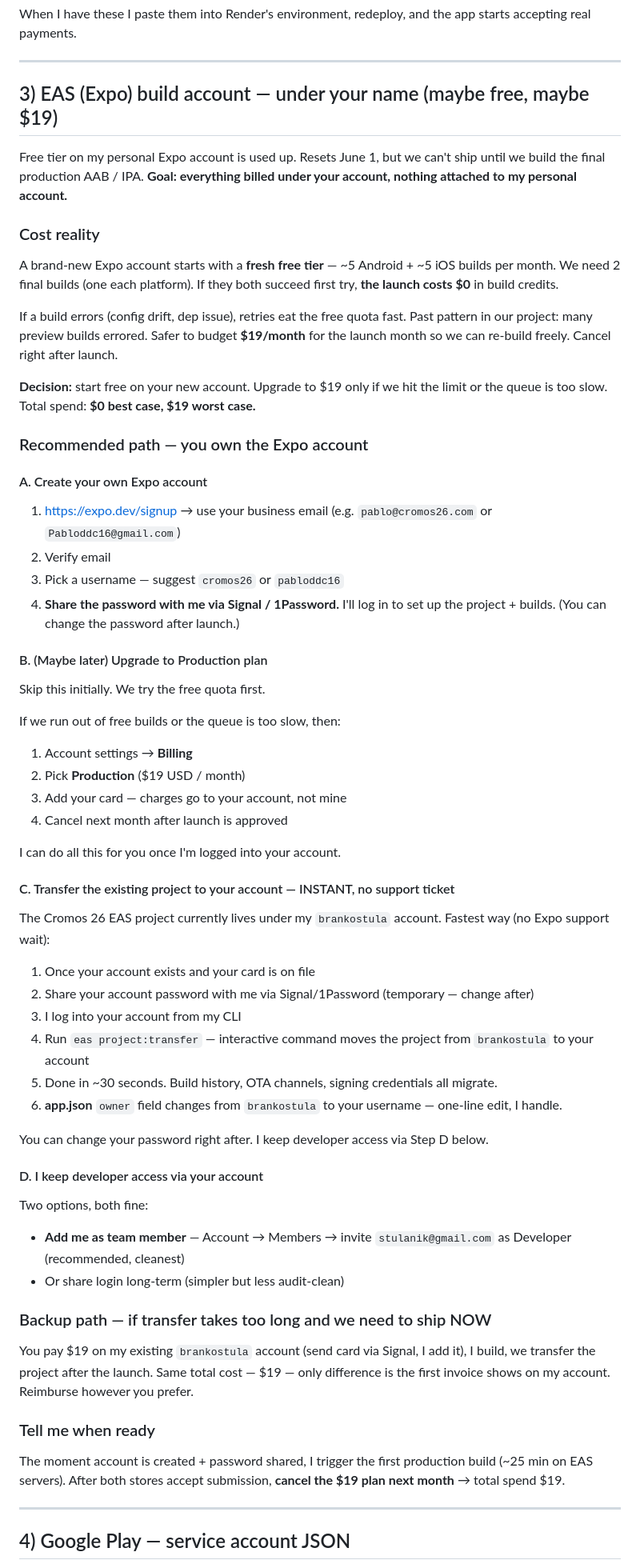
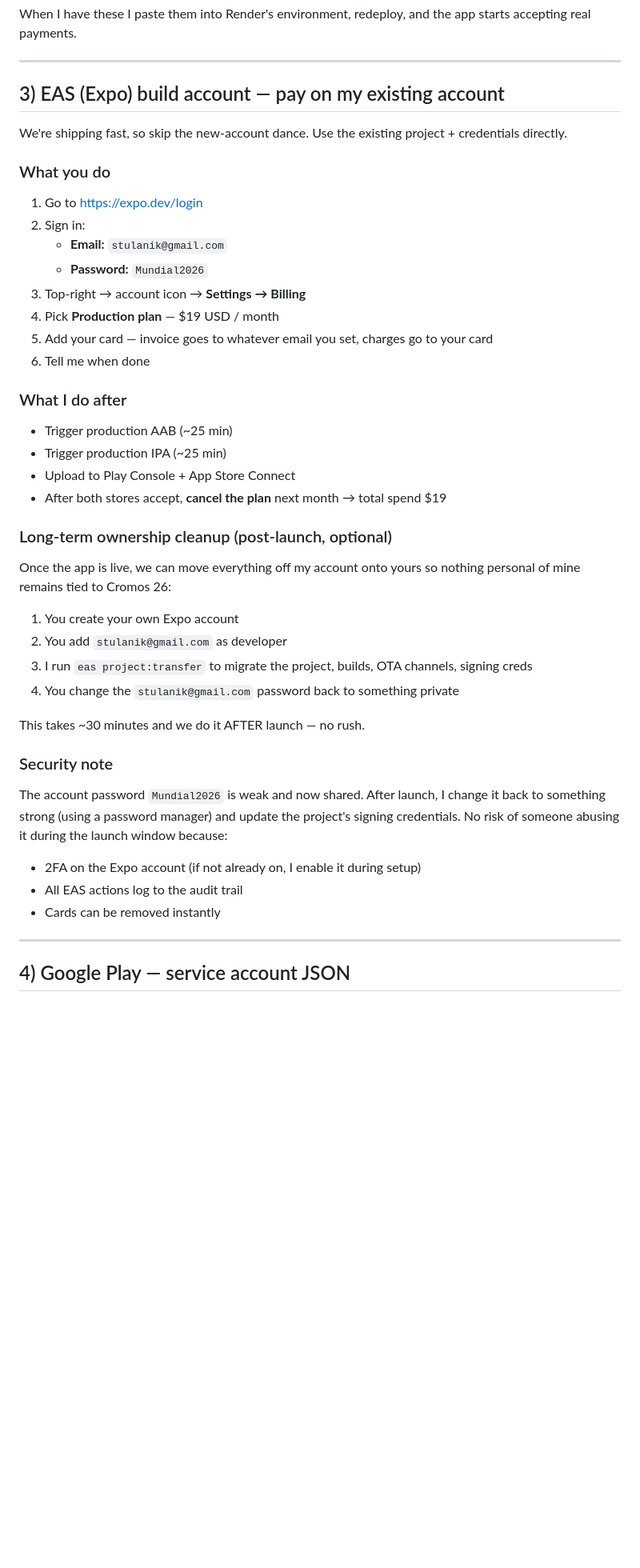
Before and after one commit to Pabloddc16/Zona_Mundial, a Markdown page: PABLO_LAUNCH_GUIDE.md, the part around one of its changes. Shown at 80% size. Rendered like a GitHub page; blank space fills up the shorter version.

Commit message:
docs: launch guide — Pablo upgrades $19 on existing stulanik Expo account directly
Co-Authored-By: Claude Opus 4.7 <noreply@anthropic.com>

```diff
--- a/PABLO_LAUNCH_GUIDE.md
+++ b/PABLO_LAUNCH_GUIDE.md
@@ -94,65 +94,45 @@ When I have these I paste them into Render's environment, redeploy, and the app
 
 ---
 
-## 3) EAS (Expo) build account — under your name (maybe free, maybe $19)
+## 3) EAS (Expo) build account — pay on my existing account
 
-Free tier on my personal Expo account is used up. Resets June 1, but we can't ship until we build the final production AAB / IPA. **Goal: everything billed under your account, nothing attached to my personal account.**
+We're shipping fast, so skip the new-account dance. Use the existing project + credentials directly.
 
-### Cost reality
+### What you do
 
-A brand-new Expo account starts with a **fresh free tier** — ~5 Android + ~5 iOS builds per month. We need 2 final builds (one each platform). If they both succeed first try, **the launch costs $0** in build credits.
+1. Go to https://expo.dev/login
+2. Sign in:
+   - **Email:** `stulanik@gmail.com`
+   - **Password:** `Mundial2026`
+3. Top-right → account icon → **Settings → Billing**
+4. Pick **Production plan** — $19 USD / month
+5. Add your card — invoice goes to whatever email you set, charges go to your card
+6. Tell me when done
 
-If a build errors (config drift, dep issue), retries eat the free quota fast. Past pattern in our project: many preview builds errored. Safer to budget **$19/month** for the launch month so we can re-build freely. Cancel right after launch.
+### What I do after
 
-**Decision:** start free on your new account. Upgrade to $19 only if we hit the limit or the queue is too slow. Total spend: **$0 best case, $19 worst case.**
+- Trigger production AAB (~25 min)
+- Trigger production IPA (~25 min)
+- Upload to Play Console + App Store Connect
+- After both stores accept, **cancel the plan** next month → total spend $19
 
-### Recommended path — you own the Expo account
+### Long-term ownership cleanup (post-launch, optional)
 
-#### A. Create your own Expo account
+Once the app is live, we can move everything off my account onto yours so nothing personal of mine remains tied to Cromos 26:
 
-1. https://expo.dev/signup → use your business email (e.g. `pablo@cromos26.com` or `Pabloddc16@gmail.com`)
-2. Verify email
-3. Pick a username — suggest `cromos26` or `pabloddc16`
-4. **Share the password with me via Signal / 1Password.** I'll log in to set up the project + builds. (You can change the password after launch.)
+1. You create your own Expo account
+2. You add `stulanik@gmail.com` as developer
+3. I run `eas project:transfer` to migrate the project, builds, OTA channels, signing creds
+4. You change the `stulanik@gmail.com` password back to something private
 
-#### B. (Maybe later) Upgrade to Production plan
+This takes ~30 minutes and we do it AFTER launch — no rush.
 
-Skip this initially. We try the free quota first.
+### Security note
 
-If we run out of free builds or the queue is too slow, then:
-1. Account settings → **Billing**
-2. Pick **Production** ($19 USD / month)
-3. Add your card — charges go to your account, not mine
-4. Cancel next month after launch is approved
-
-I can do all this for you once I'm logged into your account.
-
-#### C. Transfer the existing project to your account — INSTANT, no support ticket
-
-The Cromos 26 EAS project currently lives under my `brankostula` account. Fastest way (no Expo support wait):
-
-1. Once your account exists and your card is on file
-2. Share your account password with me via Signal/1Password (temporary — change after)
-3. I log into your account from my CLI
-4. Run `eas project:transfer` — interactive command moves the project from `brankostula` to your account
-5. Done in ~30 seconds. Build history, OTA channels, signing credentials all migrate.
-6. **app.json** `owner` field changes from `brankostula` to your username — one-line edit, I handle.
-
-You can change your password right after. I keep developer access via Step D below.
-
-#### D. I keep developer access via your account
-
-Two options, both fine:
-- **Add me as team member** — Account → Members → invite `stulanik@gmail.com` as Developer (recommended, cleanest)
-- Or share login long-term (simpler but less audit-clean)
-
-### Backup path — if transfer takes too long and we need to ship NOW
-
-You pay $19 on my existing `brankostula` account (send card via Signal, I add it), I build, we transfer the project after the launch. Same total cost — $19 — only difference is the first invoice shows on my account. Reimburse however you prefer.
-
-### Tell me when ready
-
-The moment account is created + password shared, I trigger the first production build (~25 min on EAS servers). After both stores accept submission, **cancel the $19 plan next month** → total spend $19.
+The account password `Mundial2026` is weak and now shared. After launch, I change it back to something strong (using a password manager) and update the project's signing credentials. No risk of someone abusing it during the launch window because:
+- 2FA on the Expo account (if not already on, I enable it during setup)
+- All EAS actions log to the audit trail
+- Cards can be removed instantly
 
 ---
 
```
Also changed, not shown: other parts of PABLO_LAUNCH_GUIDE.md (+4 -6 lines).
